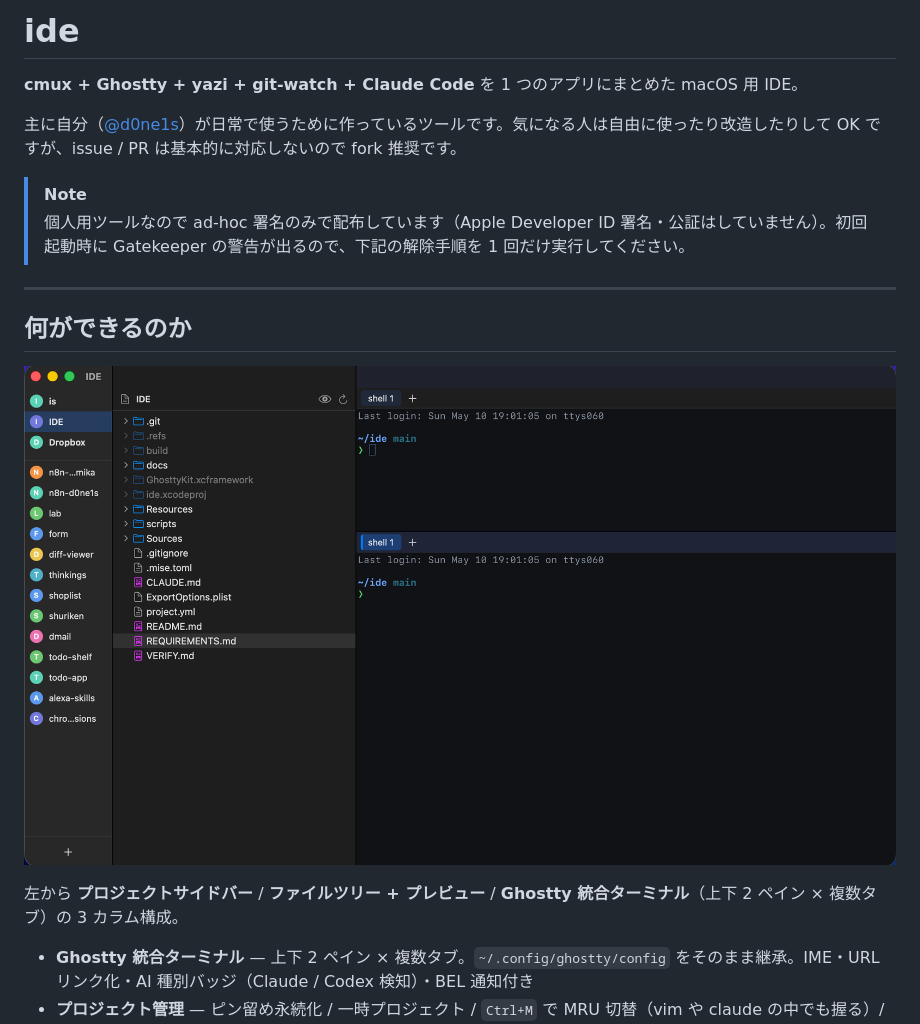
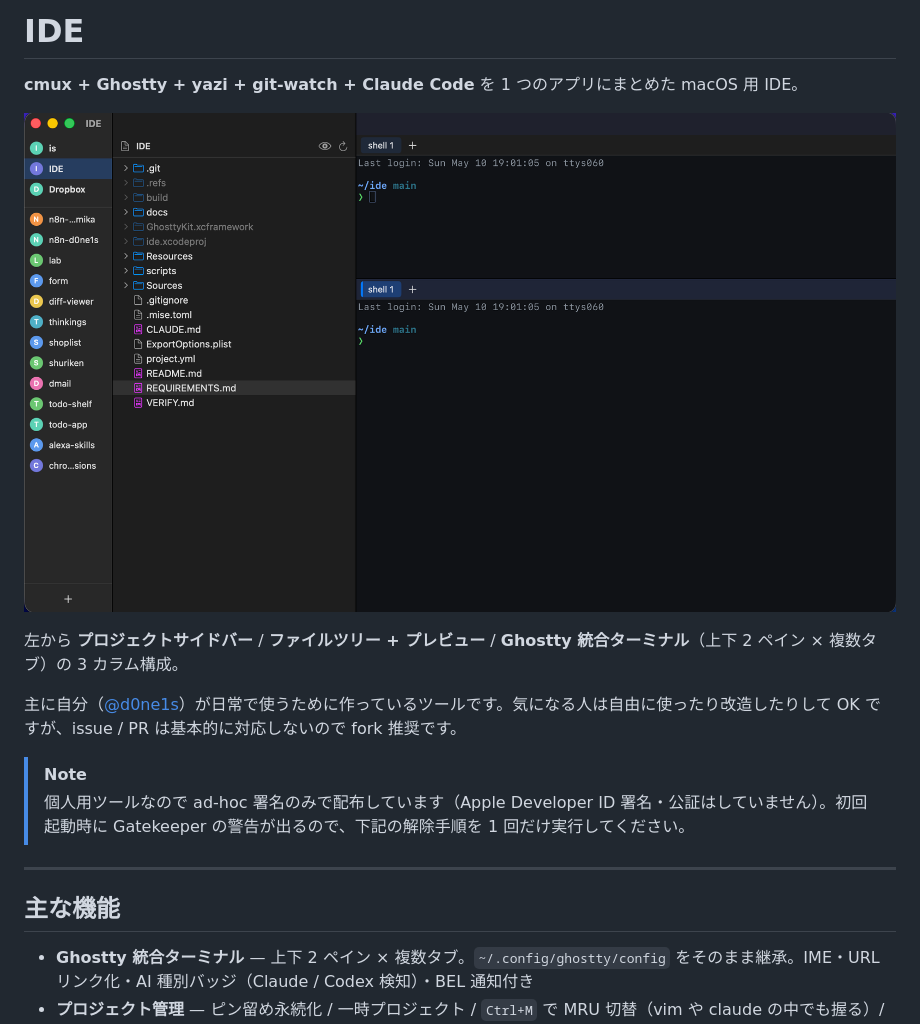
Before and after one commit to nyshk97/ide, a Markdown page: README.md, the part around the change. Rendered like a GitHub page.

Commit message:
docs: README のタイトルを IDE に揃えスクショを冒頭に移動

```diff
--- a/README.md
+++ b/README.md
@@ -1,6 +1,10 @@
-# ide
+# IDE
 
 **cmux + Ghostty + yazi + git-watch + Claude Code** を 1 つのアプリにまとめた macOS 用 IDE。
+
+![IDE の画面](./docs/images/overview.png)
+
+左から **プロジェクトサイドバー** / **ファイルツリー + プレビュー** / **Ghostty 統合ターミナル**（上下 2 ペイン × 複数タブ）の 3 カラム構成。
 
 主に自分（[@d0ne1s](https://github.com/d0ne1s)）が日常で使うために作っているツールです。気になる人は自由に使ったり改造したりして OK ですが、issue / PR は基本的に対応しないので fork 推奨です。
 
@@ -9,11 +13,7 @@
 
 ---
 
-## 何ができるのか
-
-![ide の画面](./docs/images/overview.png)
-
-左から **プロジェクトサイドバー** / **ファイルツリー + プレビュー** / **Ghostty 統合ターミナル**（上下 2 ペイン × 複数タブ）の 3 カラム構成。
+## 主な機能
 
 - **Ghostty 統合ターミナル** — 上下 2 ペイン × 複数タブ。`~/.config/ghostty/config` をそのまま継承。IME・URL リンク化・AI 種別バッジ（Claude / Codex 検知）・BEL 通知付き
 - **プロジェクト管理** — ピン留め永続化 / 一時プロジェクト / `Ctrl+M` で MRU 切替（vim や claude の中でも握る）/ アバター + 色タグ / missing 検知
```
